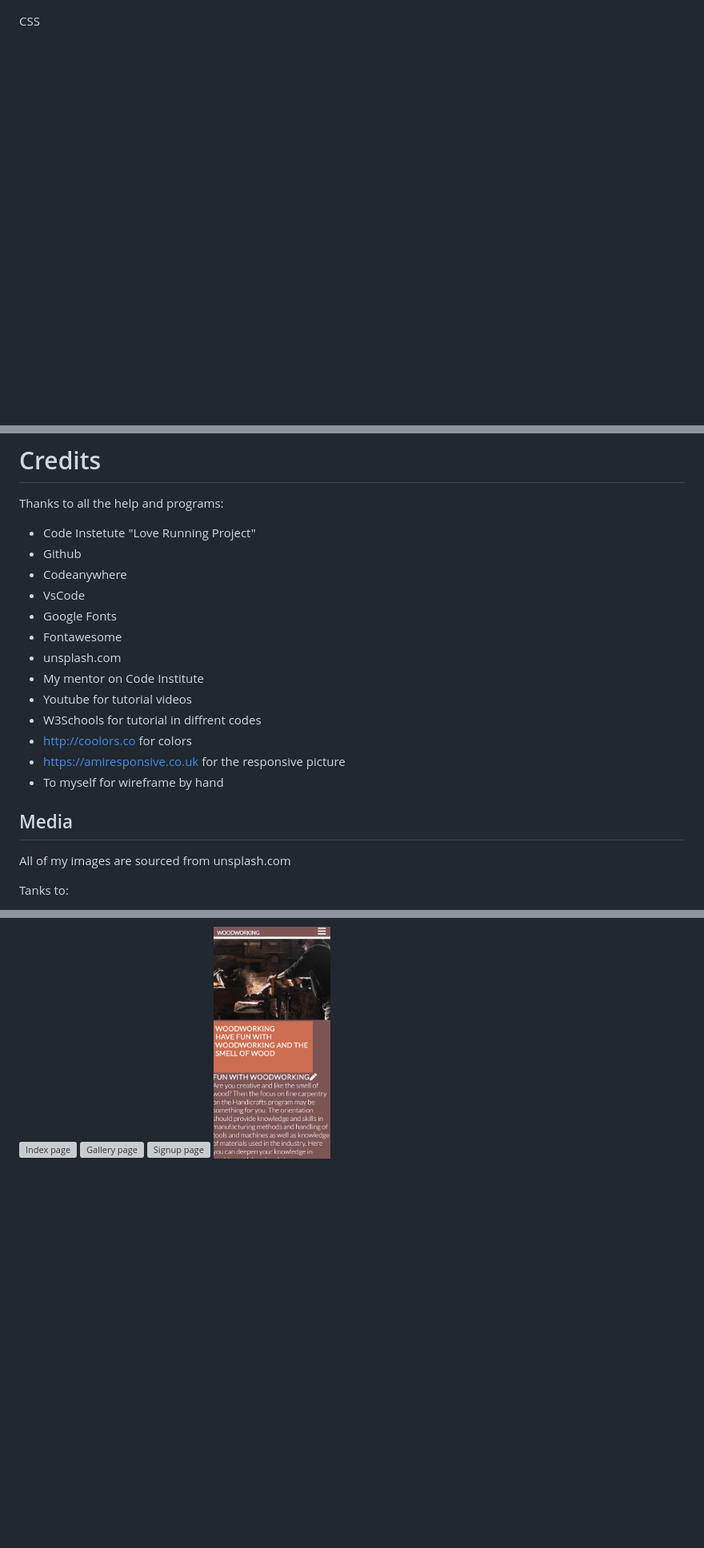
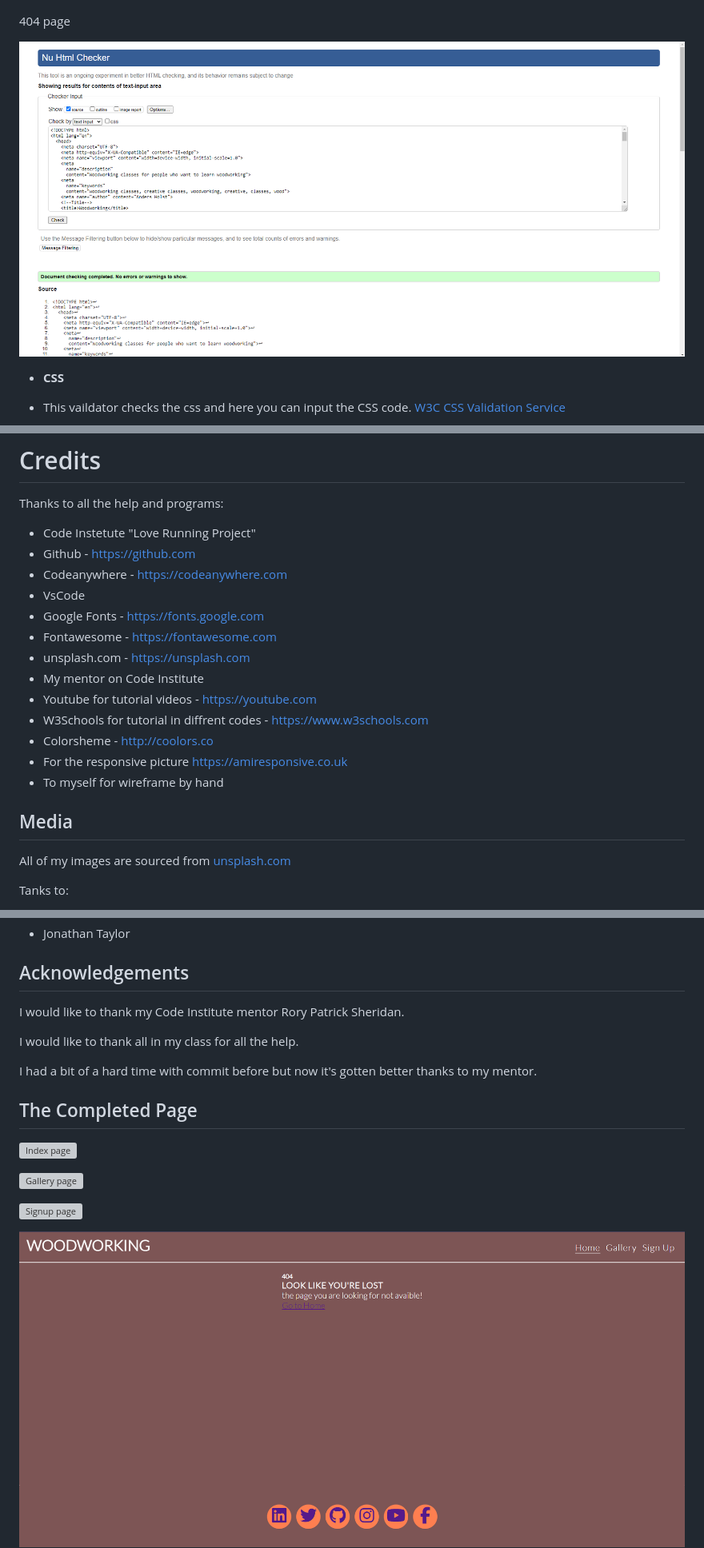
Before and after one commit to AndersH82/Woodworking, a Markdown page: README.md, 3 parts joined by grey strips. Shown: that part at 80% size. GitHub-like rendering; pictures changed too: assets/Image-README/404.png (added), assets/Image-README/404val.png (added); blank space fills up the shorter version; grey boxes are pictures that could not be loaded.

Commit message:
chenges in readme

```diff
--- a/README.md
+++ b/README.md
@@ -145,6 +166,14 @@ Sign up page
 ![signup val](assets/Image-README/signupval.png)
 
-CSS
+404 page
+
+![404 val](assets/Image-README/404val.png)
+
+- **CSS**
+
+- This vaildator checks the css and here you can input the CSS code.
+[W3C CSS Validation Service](https://jigsaw.w3.org/css-validator/#validate_by_input)
+
 ![css val](assets/Image-README/cssval.png)
 
 - all of the css code has been put through w3c tester and has passed.
@@ -212,23 +244,23 @@ Press Enter to create your local clone.
 
 Thanks to all the help and programs:
 - Code Instetute "Love Running Project"
-- Github
-- Codeanywhere
+- Github - https://github.com
+- Codeanywhere - https://codeanywhere.com
 - VsCode
-- Google Fonts
-- Fontawesome
-- unsplash.com
+- Google Fonts - https://fonts.google.com
+- Fontawesome - https://fontawesome.com
+- unsplash.com - https://unsplash.com
 - My mentor on Code Institute
-- Youtube for tutorial videos
-- W3Schools for tutorial in diffrent codes
-- http://coolors.co for colors
-- https://amiresponsive.co.uk for the responsive picture
+- Youtube for tutorial videos - https://youtube.com
+- W3Schools for tutorial in diffrent codes - https://www.w3schools.com
+- Colorsheme - http://coolors.co
+- For the responsive picture https://amiresponsive.co.uk
 - To myself for wireframe by hand
 
 
 
 ## Media
-All of my images are sourced from unsplash.com
+All of my images are sourced from [unsplash.com](https://unsplash.com)
 
 Tanks to:
 
@@ -253,6 +285,11 @@ I had a bit of a hard time with commit before but now it's gotten better thanks
 ## The Completed Page
 
 ![Index page](assets/Image-README/indexpage.png)
+
 ![Gallery page](assets/Image-README/gallerypage.png)
+
 ![Signup page](assets/Image-README/signuppage.png)
+
+![404 page](assets/Image-README/404.png)
+
 ![Mobile view](assets/Image-README/mobileview.png)
```
Also changed, not shown: other parts of README.md (+37 -13 lines), 3 other files.
